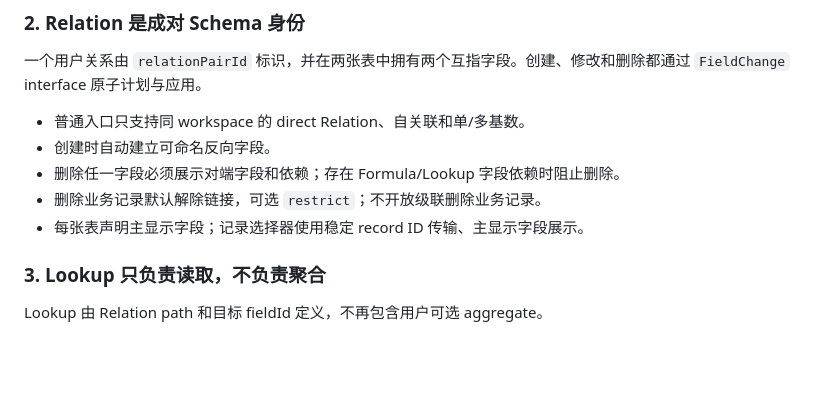
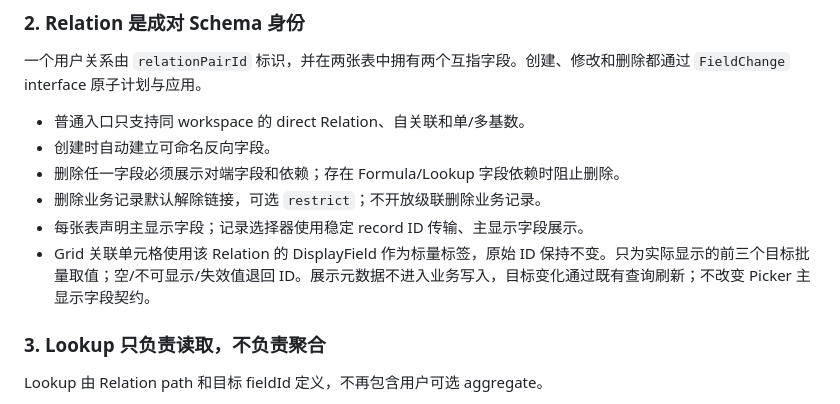
Before and after one commit to FelixJI/VibeTable, a Markdown page: docs/adr/0009-authoritative-view-query-and-related-computation.md, the part around the change. Drawn GitHub-style; blank space fills up the shorter version.

```diff
--- a/docs/adr/0009-authoritative-view-query-and-related-computation.md
+++ b/docs/adr/0009-authoritative-view-query-and-related-computation.md
@@ -44,6 +44,7 @@ ViewDefinition
 - 删除任一字段必须展示对端字段和依赖；存在 Formula/Lookup 字段依赖时阻止删除。
 - 删除业务记录默认解除链接，可选 `restrict`；不开放级联删除业务记录。
 - 每张表声明主显示字段；记录选择器使用稳定 record ID 传输、主显示字段展示。
+- Grid 关联单元格使用该 Relation 的 DisplayField 作为标量标签，原始 ID 保持不变。只为实际显示的前三个目标批量取值；空/不可显示/失效值退回 ID。展示元数据不进入业务写入，目标变化通过既有查询刷新；不改变 Picker 主显示字段契约。
 
 ### 3. Lookup 只负责读取，不负责聚合
 
```
Also changed, not shown: docs/plans/2026-09-04-formula-relation-maturity-convergence.md (+4 -0 lines), docs/quality/relation-display-labels.md (added, +39 -0 lines), docs/assets/screenshots/vibetable-relation-display-labels.png (added).
